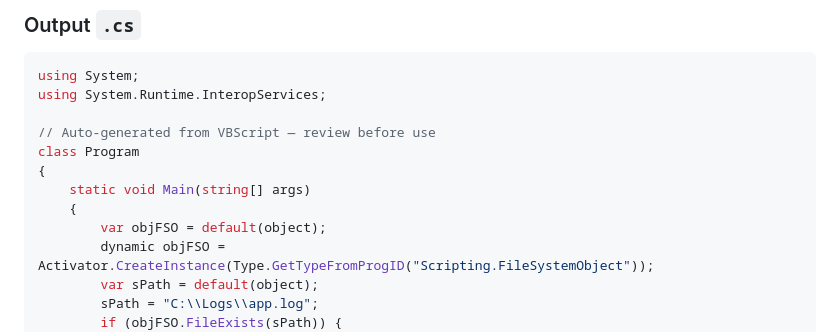
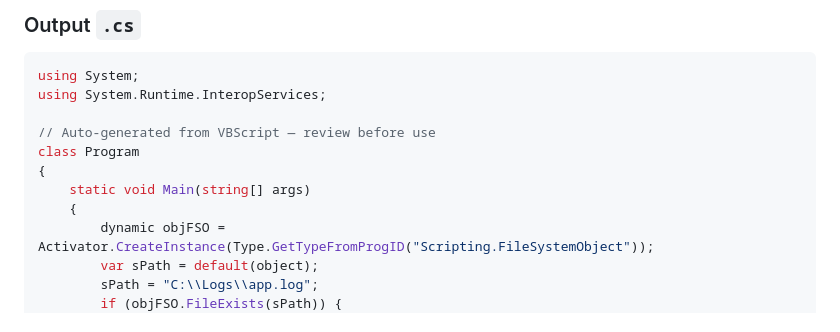
Before and after one commit to TronsGuitar/blml-a8, a Markdown page: docs/Migration/vbscript-conversion-approach-1-rule-based.md, the part around the change. Rendered like a GitHub page.

```diff
--- a/docs/Migration/vbscript-conversion-approach-1-rule-based.md
+++ b/docs/Migration/vbscript-conversion-approach-1-rule-based.md
@@ -344,7 +344,6 @@ class Program
 {
     static void Main(string[] args)
     {
-        var objFSO = default(object);
         dynamic objFSO = Activator.CreateInstance(Type.GetTypeFromProgID("Scripting.FileSystemObject"));
         var sPath = default(object);
         sPath = "C:\\Logs\\app.log";
```
Also changed, not shown: docs/Migration/vbscript-conversion-approach-2-ast-pipeline.md (+1 -1 lines).
